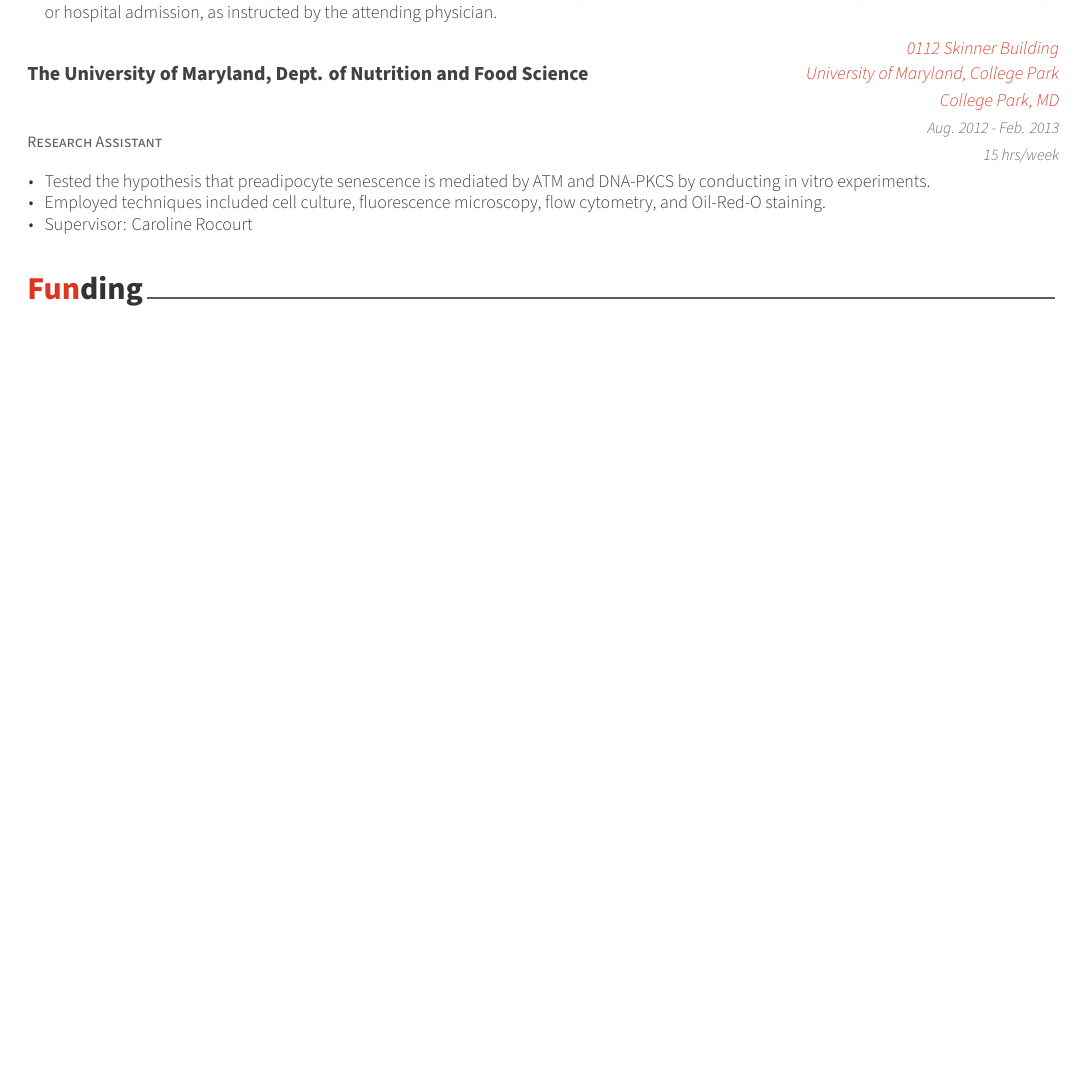
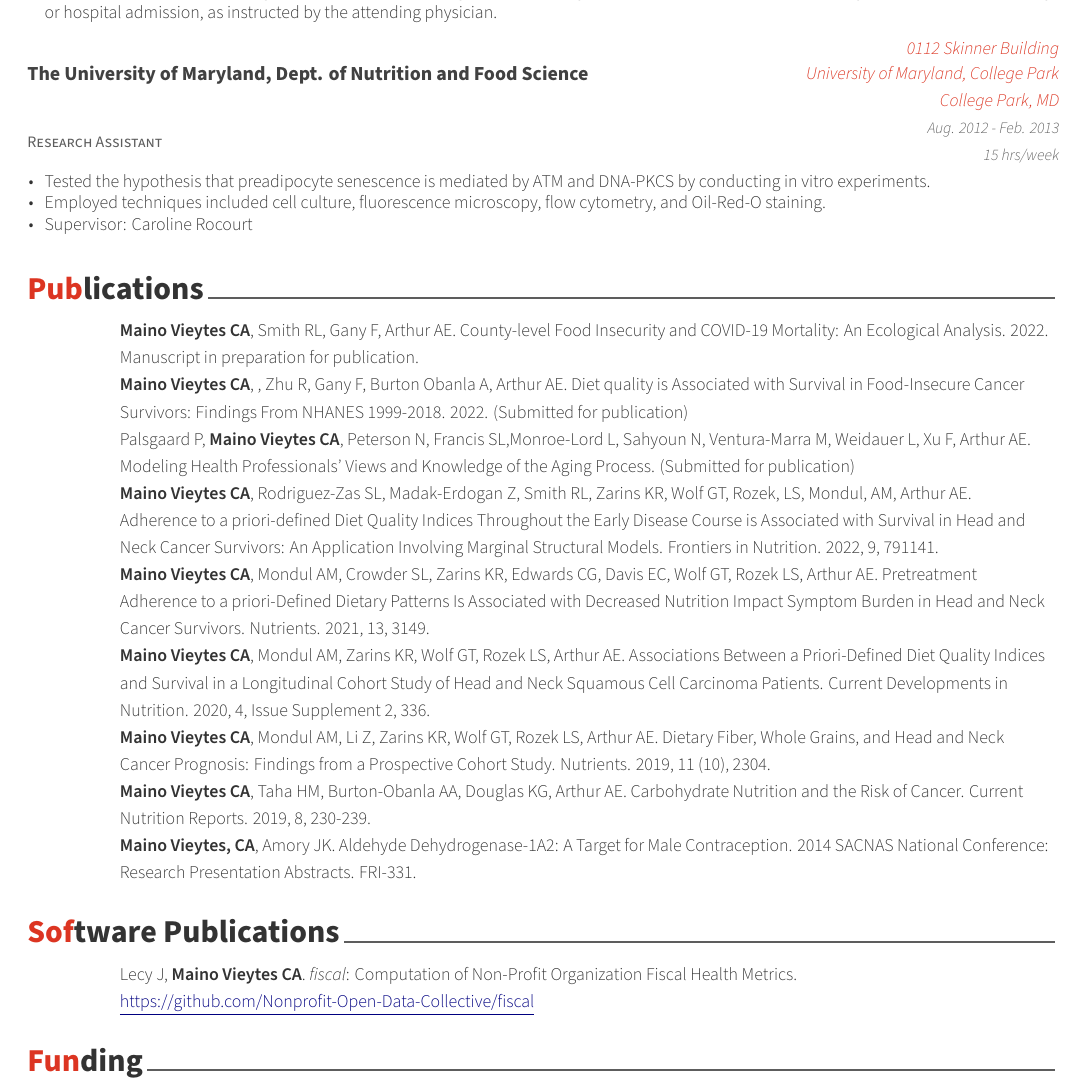
Before and after one commit to cmainov/tex-resume, a LaTeX CV (examples/cmv-resume.tex, which reads examples/cv/publications.tex, examples/cv/soft-pub.tex): part of page 4 of 5, cut so that both start at the same text, the shorter picture padded with empty space. The pictures show the PDF file examples/cmv-resume.pdf that the author committed with the source.

Commit message:
publications done

```diff
--- /dev/null
+++ b/examples/cv/publications.tex
@@ -0,0 +1,81 @@
+%-------------------------------------------------------------------------------
+%	SECTION TITLE
+%-------------------------------------------------------------------------------
+\cvsection{Publications}
+
+
+%-------------------------------------------------------------------------------
+%	SUBSECTION TITLE
+%-------------------------------------------------------------------------------
+
+
+
+%-------------------------------------------------------------------------------
+%	CONTENT
+%-------------------------------------------------------------------------------
+\begin{cvskills}
+
+%---------------------------------------------------------
+  \cvskill
+    {} % leave empty
+    {\textbf{Maino Vieytes CA}, Smith RL, Gany F, Arthur AE. County-level Food Insecurity and COVID-19 Mortality: An Ecological Analysis. 2022. Manuscript in preparation for publication.} % Pub
+
+
+%---------------------------------------------------------
+
+  \cvskill
+    {} % leave empty
+    {\textbf{Maino Vieytes CA}, , Zhu R, Gany F, Burton Obanla A, Arthur AE. Diet quality is Associated with Survival in Food-Insecure Cancer Survivors: Findings From NHANES 1999-2018. 2022. (Submitted for publication)} % Pub
+
+
+%---------------------------------------------------------
+
+  \cvskill
+    {} % leave empty
+    {Palsgaard P, \textbf{Maino Vieytes CA}, Peterson N, Francis SL,Monroe-Lord L, Sahyoun N, Ventura-Marra M, Weidauer L, Xu F, Arthur AE. Modeling Health Professionals' Views and Knowledge of the Aging Process. (Submitted for publication)} % Pub
+
+
+%---------------------------------------------------------
+
+  \cvskill
+    {} % leave empty
+    {\textbf{Maino Vieytes CA}, Rodriguez-Zas SL, Madak-Erdogan Z, Smith RL, Zarins KR, Wolf GT, Rozek, LS, Mondul, AM, Arthur AE. Adherence to a priori-defined Diet Quality Indices Throughout the Early Disease Course is Associated with Survival in Head and Neck Cancer Survivors: An Application Involving Marginal Structural Models. Frontiers in Nutrition. 2022, 9, 791141.} % Pub
+
+
+%---------------------------------------------------------
+
+  \cvskill
+    {} % leave empty
+    {\textbf{Maino Vieytes CA}, Mondul AM, Crowder SL, Zarins KR, Edwards CG, Davis EC, Wolf GT, Rozek LS, Arthur AE. Pretreatment Adherence to a priori-Defined Dietary Patterns Is Associated with Decreased Nutrition Impact Symptom Burden in Head and Neck Cancer Survivors. Nutrients. 2021, 13, 3149.} % Pub
+
+
+%---------------------------------------------------------
+
+  \cvskill
+    {} % leave empty
+    {\textbf{Maino Vieytes CA}, Mondul AM, Zarins KR, Wolf GT, Rozek LS, Arthur AE. Associations Between a Priori-Defined Diet Quality Indices and Survival in a Longitudinal Cohort Study of Head and Neck Squamous Cell Carcinoma Patients. Current Developments in Nutrition. 2020, 4, Issue Supplement 2, 336.} % Pub
+
+
+%---------------------------------------------------------
+
+  \cvskill
+    {} % leave empty
+    {\textbf{Maino Vieytes CA}, Mondul AM, Li Z, Zarins KR, Wolf GT, Rozek LS, Arthur AE. Dietary Fiber, Whole Grains, and Head and Neck Cancer Prognosis: Findings from a Prospective Cohort Study. Nutrients. 2019, 11 (10), 2304.} % Pub
+
+
+%---------------------------------------------------------
+
+  \cvskill
+    {} % leave empty
+    {\textbf{Maino Vieytes CA}, Taha HM, Burton-Obanla AA, Douglas KG, Arthur AE. Carbohydrate Nutrition and the Risk of Cancer. Current Nutrition Reports. 2019, 8, 230-239.} % Pub
+
+
+
+  %---------------------------------------------------------
+  \cvskill
+    {} % leave empty
+    {\textbf{Maino Vieytes, CA}, Amory JK. Aldehyde Dehydrogenase-1A2: A Target for Male Contraception. 2014 SACNAS National Conference: Research Presentation Abstracts. FRI-331.} % Pub
+
+
+%---------------------------------------------------------
+\end{cvskills}
--- /dev/null
+++ b/examples/cv/soft-pub.tex
@@ -0,0 +1,25 @@
+%-------------------------------------------------------------------------------
+%	SECTION TITLE
+%-------------------------------------------------------------------------------
+\cvsection{Software Publications}
+
+
+%-------------------------------------------------------------------------------
+%	SUBSECTION TITLE
+%-------------------------------------------------------------------------------
+
+
+
+%-------------------------------------------------------------------------------
+%	CONTENT
+%-------------------------------------------------------------------------------
+\begin{cvskills}
+
+%---------------------------------------------------------
+  \cvskill
+    {} % leave empty
+    {Lecy J, \textbf{Maino Vieytes CA}. \textit{fiscal}: Computation of Non-Profit Organization Fiscal Health Metrics. \textcolor{navyblue}{\underline{\href{https://github.com/Nonprofit-Open-Data-Collective/fiscal }{https://github.com/Nonprofit-Open-Data-Collective/fiscal}}}}% Pub
+
+
+%---------------------------------------------------------
+  \end{cvskills}
```
Also changed, not shown: examples/cmv-resume.tex (+2 -0 lines), examples/cv/funding.tex (+1 -1 lines), examples/cmv-resume.pdf, 2 other files.
